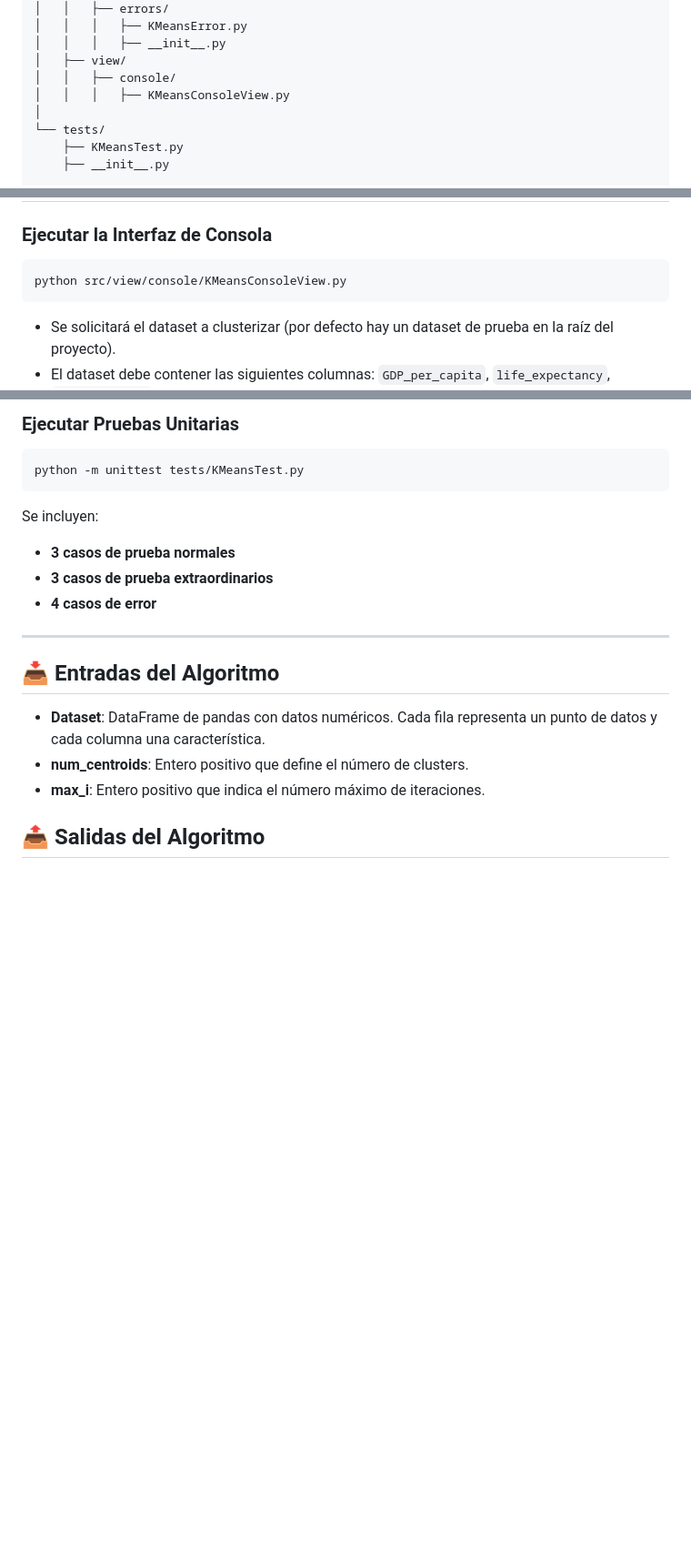
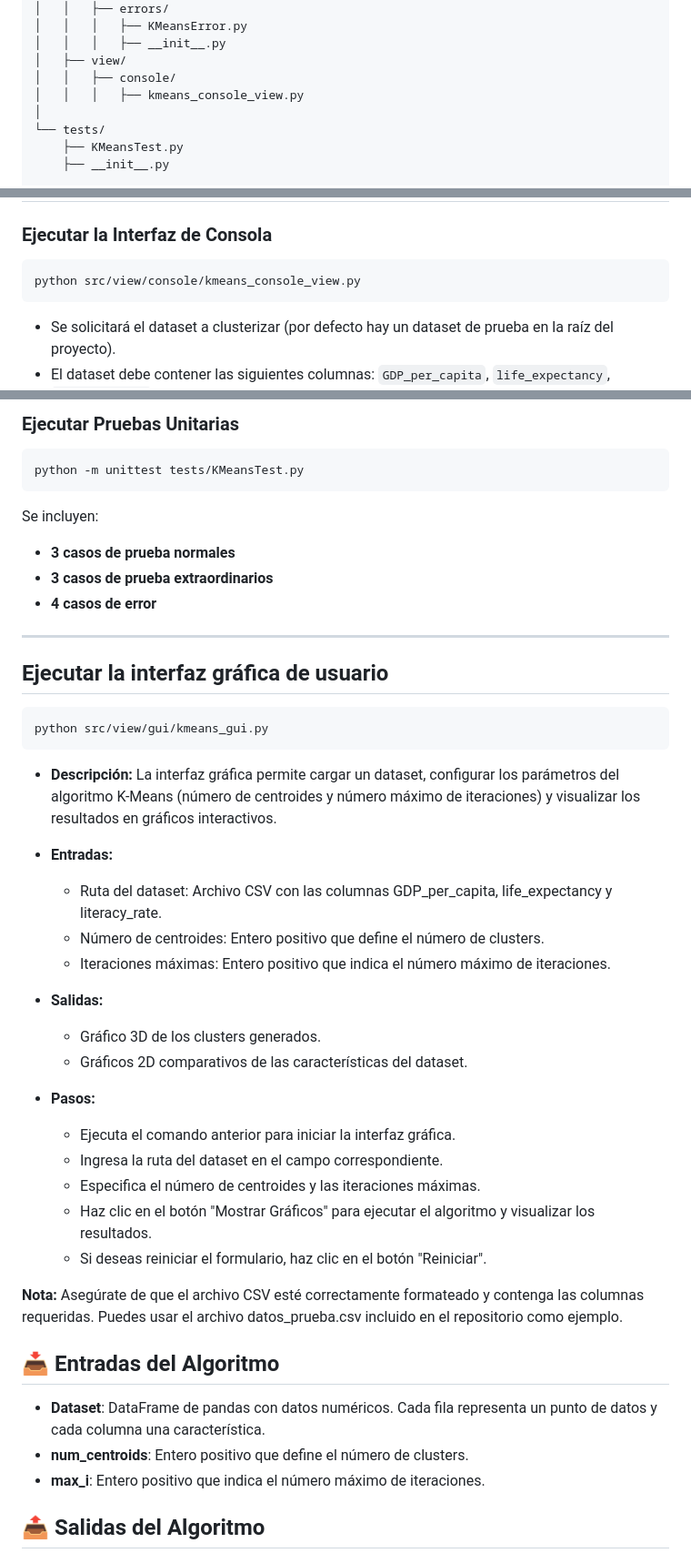
Before and after one commit to sanma613/machine_learning, a Markdown page: README.md, 3 parts joined by grey strips. Shown at 91% size. Drawn GitHub-style; blank space fills up the shorter version.

Commit message:
Add: Update README with names and GUI instructions.

````diff
--- a/README.md
+++ b/README.md
@@ -20,7 +21,7 @@ machine_learning/
 │   │   │   ├── __init__.py
 │   ├── view/
 │   │   ├── console/
-│   │   │   ├── KMeansConsoleView.py
+│   │   │   ├── kmeans_console_view.py
 │
 └── tests/
     ├── KMeansTest.py
@@ -61,7 +62,7 @@ poetry install
 ### **Ejecutar la Interfaz de Consola**
 
 ```sh
-python src/view/console/KMeansConsoleView.py
+python src/view/console/kmeans_console_view.py
 ```
 
 - Se solicitará el dataset a clusterizar (por defecto hay un dataset de prueba en la raíz del proyecto).
@@ -82,6 +83,35 @@ Se incluyen:
 - **4 casos de error**
 
 ---
+
+## **Ejecutar la interfaz gráfica de usuario**
+
+```sh
+python src/view/gui/kmeans_gui.py
+```
+
+- **Descripción:** La interfaz gráfica permite cargar un dataset, configurar los parámetros del algoritmo K-Means (número de centroides y número máximo de iteraciones) y visualizar los resultados en gráficos interactivos.
+
+- **Entradas:**
+
+  * Ruta del dataset: Archivo CSV con las columnas GDP_per_capita, life_expectancy y literacy_rate.
+  * Número de centroides: Entero positivo que define el número de clusters.
+  * Iteraciones máximas: Entero positivo que indica el número máximo de iteraciones.
+
+- **Salidas:**
+
+  * Gráfico 3D de los clusters generados.
+  * Gráficos 2D comparativos de las características del dataset.
+
+- **Pasos:**
+
+  * Ejecuta el comando anterior para iniciar la interfaz gráfica.
+  * Ingresa la ruta del dataset en el campo correspondiente.
+  * Especifica el número de centroides y las iteraciones máximas.
+  * Haz clic en el botón "Mostrar Gráficos" para ejecutar el algoritmo y visualizar los resultados.
+  * Si deseas reiniciar el formulario, haz clic en el botón "Reiniciar".
+
+**Nota:** Asegúrate de que el archivo CSV esté correctamente formateado y contenga las columnas requeridas. Puedes usar el archivo datos_prueba.csv incluido en el repositorio como ejemplo.
 
 ## 📥 Entradas del Algoritmo
 
````
Also changed, not shown: other parts of README.md (+1 -0 lines).
